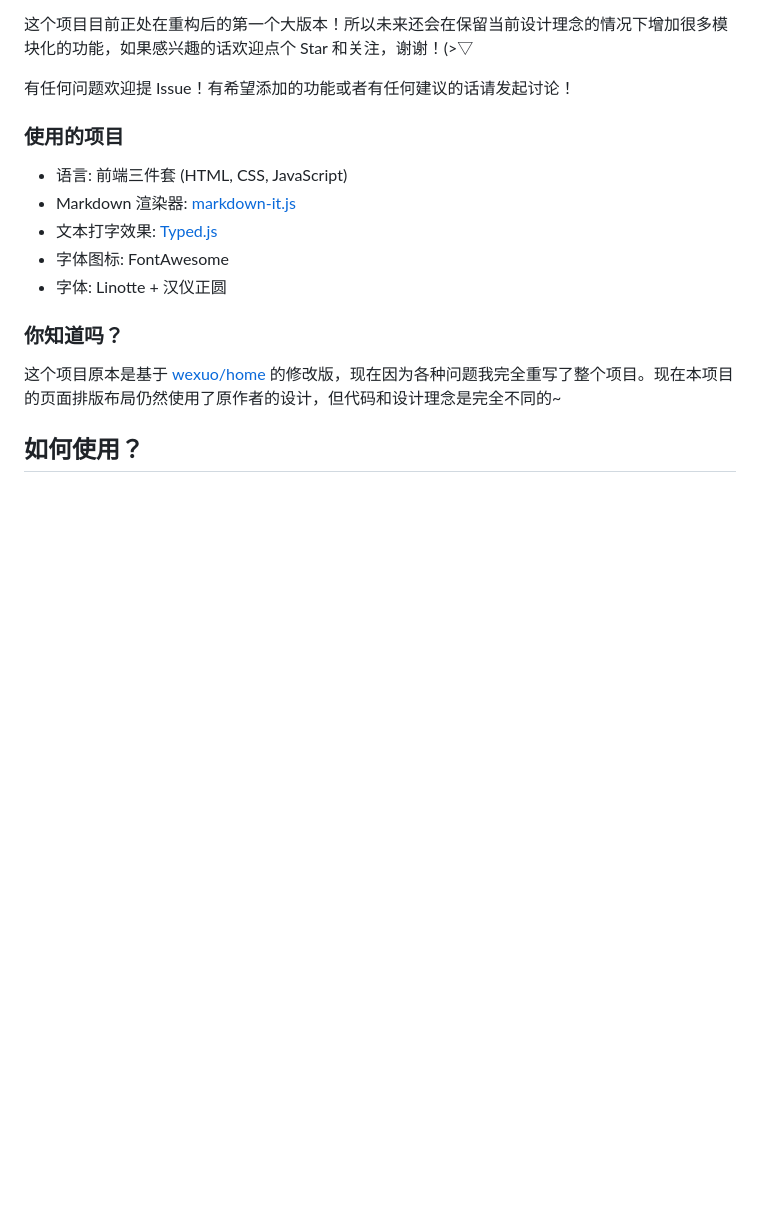
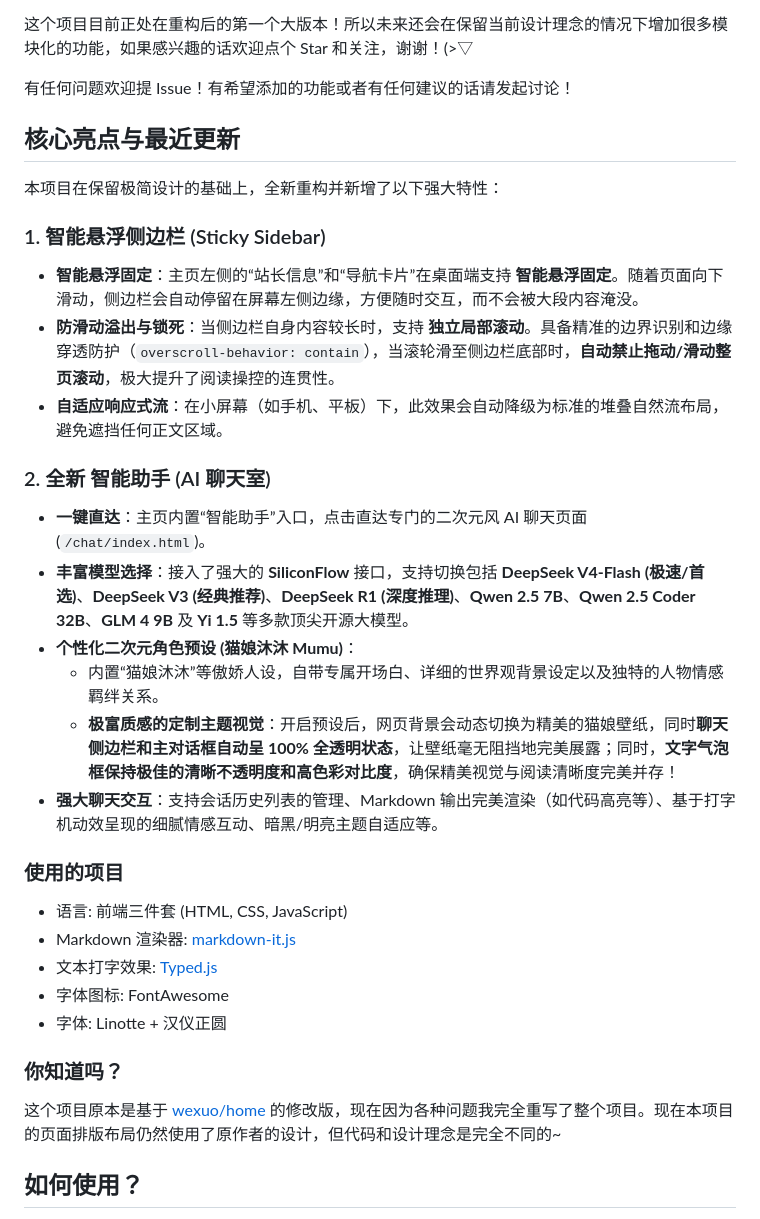
Before and after one commit to GXZ888/web-ui, a Markdown page: README.md, the part around the change. GitHub-like rendering; blank space fills up the shorter version.

Commit message:
docs: update README.md to document sticky sidebar and intelligent AI assistant features

```diff
--- a/README.md
+++ b/README.md
@@ -33,6 +33,23 @@
 这个项目目前正处在重构后的第一个大版本！所以未来还会在保留当前设计理念的情况下增加很多模块化的功能，如果感兴趣的话欢迎点个 Star 和关注，谢谢！\(>▽
 
 有任何问题欢迎提 Issue！有希望添加的功能或者有任何建议的话请发起讨论！
+
+## 核心亮点与最近更新
+
+本项目在保留极简设计的基础上，全新重构并新增了以下强大特性：
+
+### 1. 智能悬浮侧边栏 (Sticky Sidebar)
+*   **智能悬浮固定**：主页左侧的“站长信息”和“导航卡片”在桌面端支持 **智能悬浮固定**。随着页面向下滑动，侧边栏会自动停留在屏幕左侧边缘，方便随时交互，而不会被大段内容淹没。
+*   **防滑动溢出与锁死**：当侧边栏自身内容较长时，支持 **独立局部滚动**。具备精准的边界识别和边缘穿透防护（`overscroll-behavior: contain`），当滚轮滑至侧边栏底部时，**自动禁止拖动/滑动整页滚动**，极大提升了阅读操控的连贯性。
+*   **自适应响应式流**：在小屏幕（如手机、平板）下，此效果会自动降级为标准的堆叠自然流布局，避免遮挡任何正文区域。
+
+### 2. 全新 智能助手 (AI 聊天室)
+*   **一键直达**：主页内置“智能助手”入口，点击直达专门的二次元风 AI 聊天页面 (`/chat/index.html`)。
+*   **丰富模型选择**：接入了强大的 **SiliconFlow** 接口，支持切换包括 **DeepSeek V4-Flash (极速/首选)**、**DeepSeek V3 (经典推荐)**、**DeepSeek R1 (深度推理)**、**Qwen 2.5 7B**、**Qwen 2.5 Coder 32B**、**GLM 4 9B** 及 **Yi 1.5** 等多款顶尖开源大模型。
+*   **个性化二次元角色预设 (猫娘沐沐 Mumu)**：
+    *   内置“猫娘沐沐”等傲娇人设，自带专属开场白、详细的世界观背景设定以及独特的人物情感羁绊关系。
+    *   **极富质感的定制主题视觉**：开启预设后，网页背景会动态切换为精美的猫娘壁纸，同时**聊天侧边栏和主对话框自动呈 100% 全透明状态**，让壁纸毫无阻挡地完美展露；同时，**文字气泡框保持极佳的清晰不透明度和高色彩对比度**，确保精美视觉与阅读清晰度完美并存！
+*   **强大聊天交互**：支持会话历史列表的管理、Markdown 输出完美渲染（如代码高亮等）、基于打字机动效呈现的细腻情感互动、暗黑/明亮主题自适应等。
 
 ### 使用的项目
 
```
